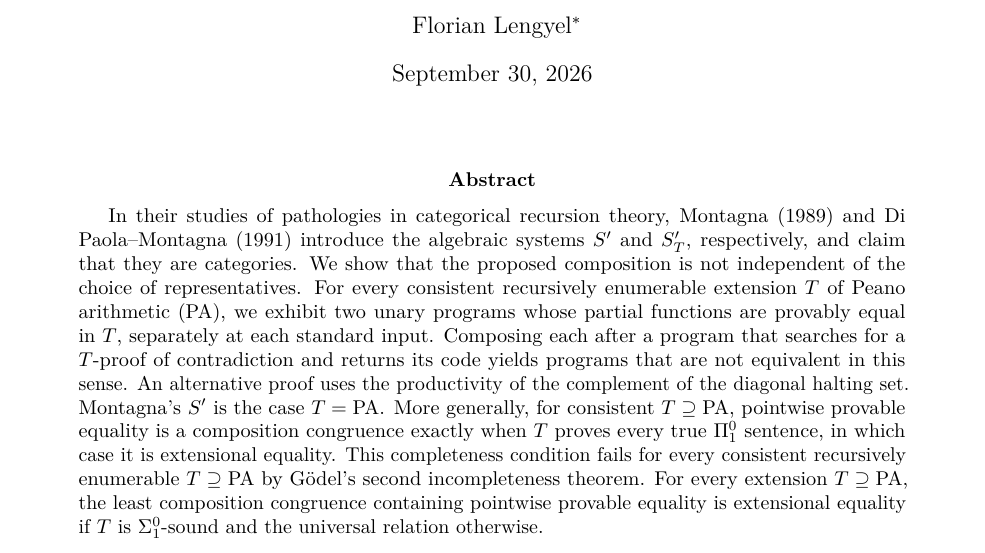
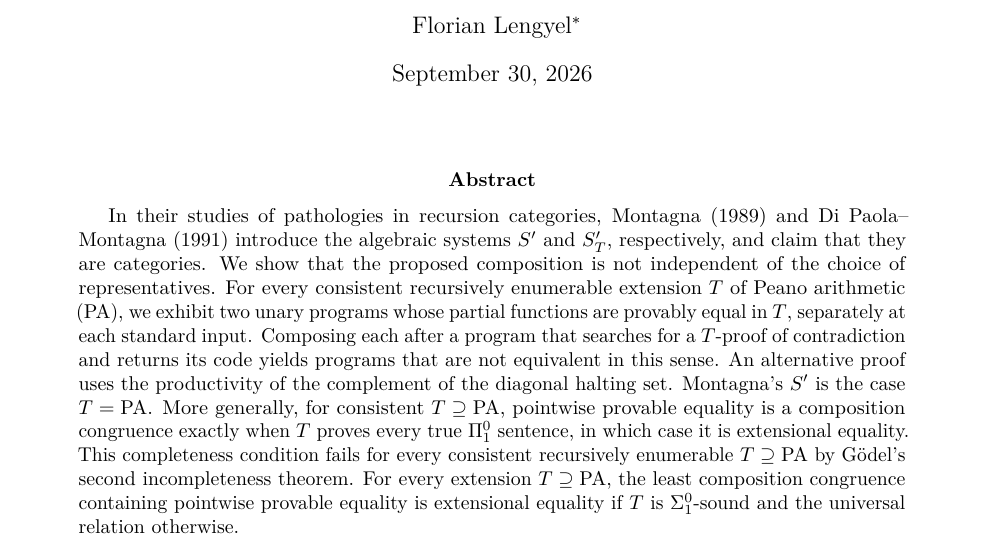
Before and after one commit to flengyel/FailureOfComposition, a LaTeX paper (manuscript/failure_of_composition_2026-09-30_v37.tex): part of page 1 of 11, cut so that both start at the same text. Compiled offline with pdfLaTeX.

Commit message:
recursion categories

```diff
--- a/manuscript/failure_of_composition_2026-09-30_v37.tex
+++ b/manuscript/failure_of_composition_2026-09-30_v37.tex
@@ -19,7 +19,7 @@
 \maketitle
 
 \begin{abstract}
-In their studies of pathologies in categorical recursion theory, Montagna (1989) and Di Paola--Montagna (1991) introduce the algebraic
+In their studies of pathologies in recursion categories, Montagna (1989) and Di Paola--Montagna (1991) introduce the algebraic
 systems $S'$ and $S'_T$, respectively, and claim that they are categories. We show that the proposed composition is not independent
 of the choice of representatives. For every consistent recursively enumerable extension $T$ of Peano arithmetic ($\mathrm{PA}$),
 we exhibit two unary programs whose partial functions are provably equal in $T$, separately at each standard input. Composing each after a
```
